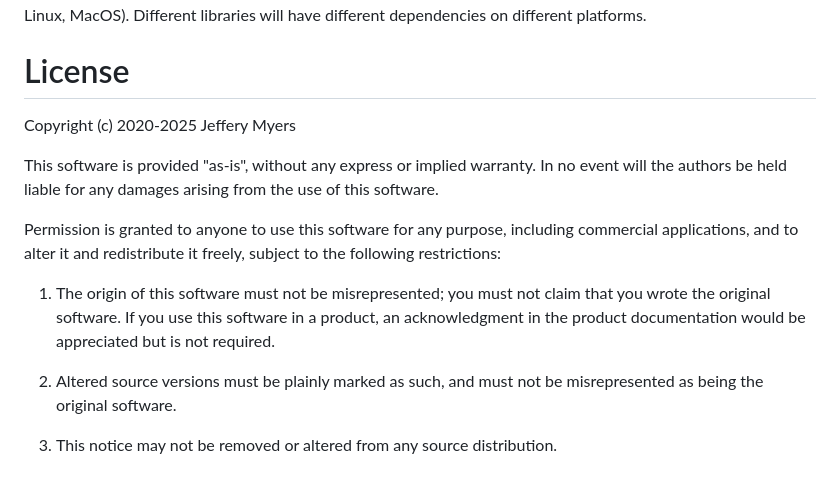
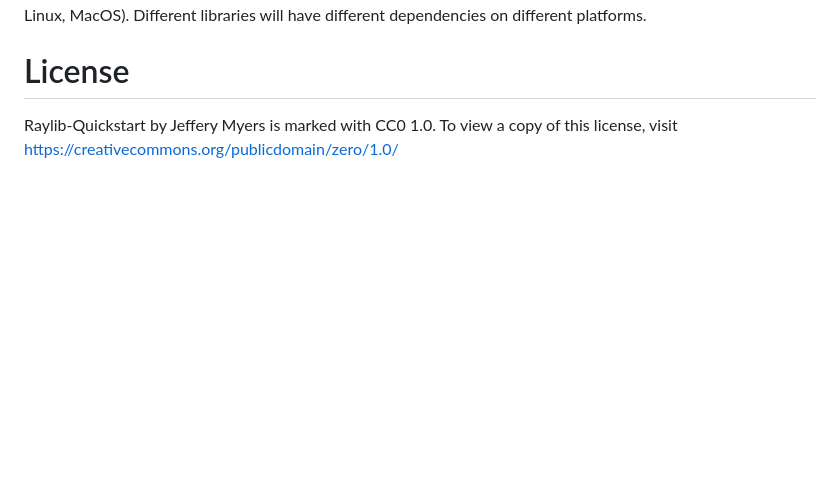
Before and after one commit to buddy326/PingPong, a Markdown page: README.md, the part around the change. Drawn GitHub-style; blank space fills up the shorter version.

Commit message:
Revise license section in README.md
Updated license information to reflect CC0 1.0.

```diff
--- a/README.md
+++ b/README.md
@@ -150,19 +150,4 @@ Different libraries will have different dependencies on different platforms.
 
 
 # License
-Copyright (c) 2020-2025 Jeffery Myers
-
-This software is provided "as-is", without any express or implied warranty. In no event
-will the authors be held liable for any damages arising from the use of this software.
-
-Permission is granted to anyone to use this software for any purpose, including commercial
-applications, and to alter it and redistribute it freely, subject to the following restrictions:
-
-  1. The origin of this software must not be misrepresented; you must not claim that you
-  wrote the original software. If you use this software in a product, an acknowledgment
-  in the product documentation would be appreciated but is not required.
-
-  2. Altered source versions must be plainly marked as such, and must not be misrepresented
-  as being the original software.
-
-  3. This notice may not be removed or altered from any source distribution.
+Raylib-Quickstart by Jeffery Myers is marked with CC0 1.0. To view a copy of this license, visit https://creativecommons.org/publicdomain/zero/1.0/
```
